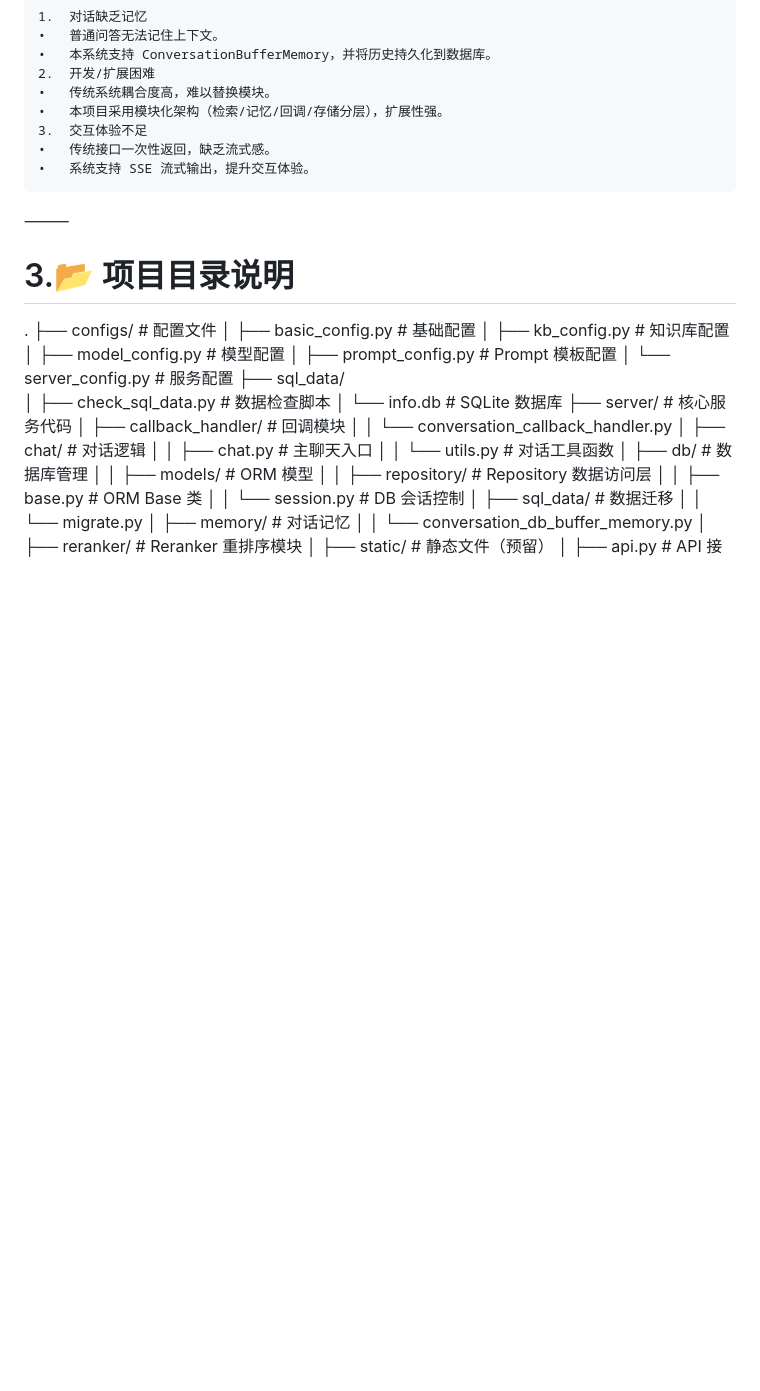
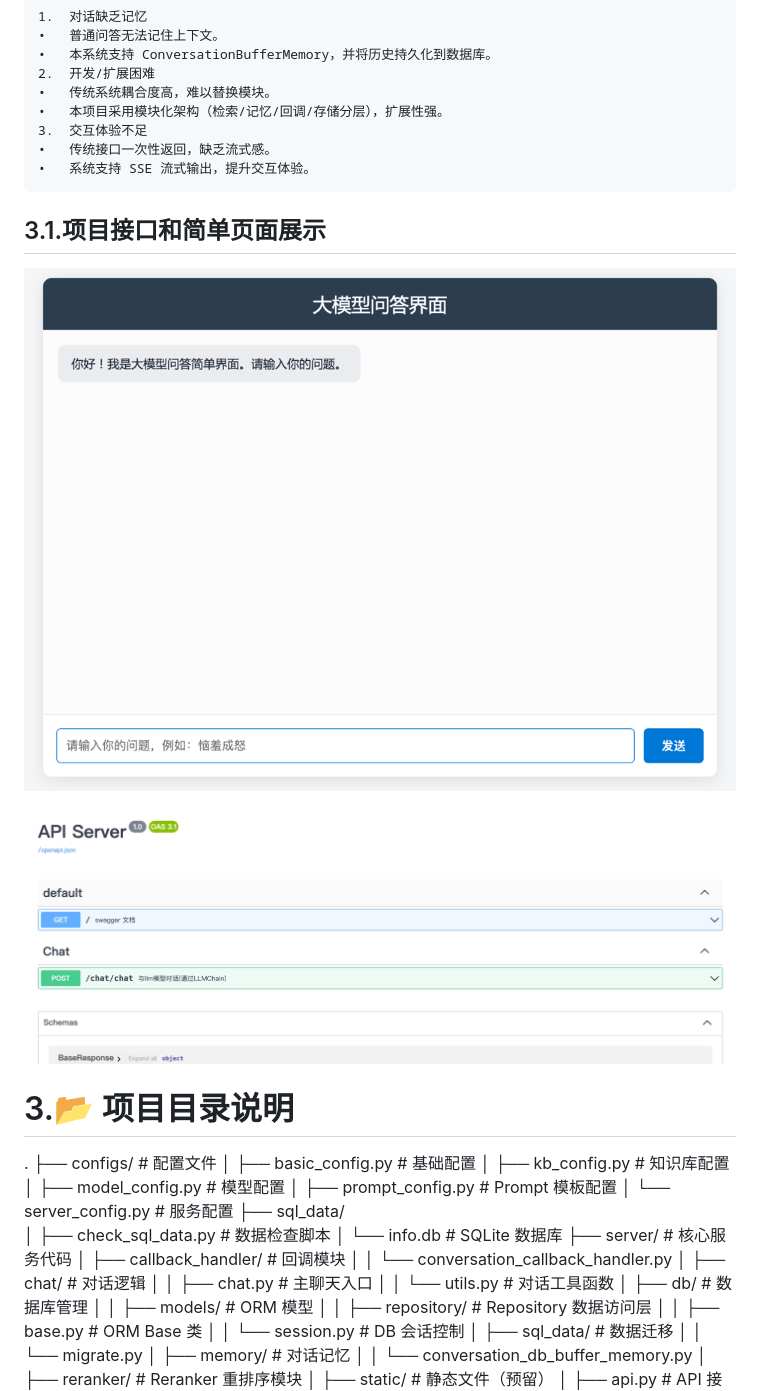
Before and after one commit to Keep-Doing-guoguo/LangChain_multi-round_dialogue_interface, a Markdown page: README.md, the part around the change. Rendered like a GitHub page; pictures changed too: imgs/img.png (added), imgs/interface.png (added); blank space fills up the shorter version.

Commit message:
项目展示页面

```diff
--- a/README.md
+++ b/README.md
@@ -45,7 +45,11 @@
 	•	传统接口一次性返回，缺乏流式感。
 	•	系统支持 SSE 流式输出，提升交互体验。
 
-⸻
+## 3.1.项目接口和简单页面展示
+
+![这是图片](./imgs/img.png "Magic Gardens")
+
+![这是图片](./imgs/interface.png "Magic Gardens")
 
 # 3.📂 项目目录说明
 
```
